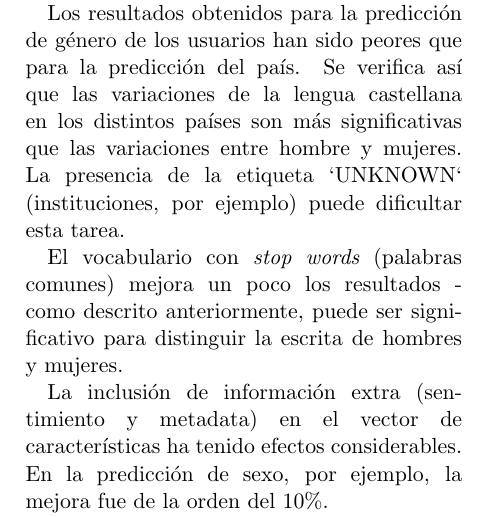
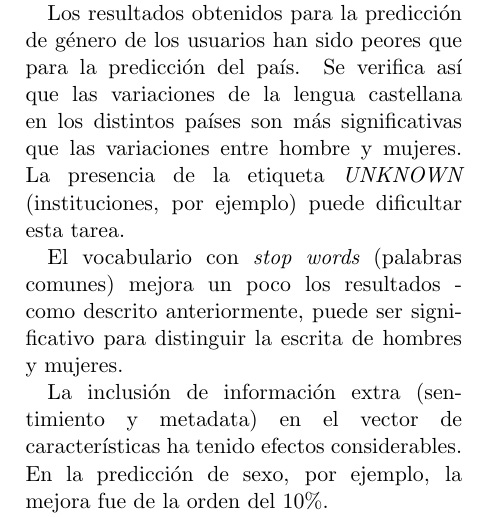
Before and after one commit to NEALJADIDYA/TextMining, a LaTeX paper (paper/text_mining.tex): part of one column of page 3 of 4, cut so that both start at the same text. Compiled offline with pdfLaTeX.

Commit message:
paper fix UNKNOWN

```diff
--- a/paper/text_mining.tex
+++ b/paper/text_mining.tex
@@ -106,7 +106,7 @@ M\'aster/Diploma Big Data Analytics}
     \end{center}
 
 
-  \indent Los resultados obtenidos para la predicci\'on de g\'enero de los usuarios han sido peores que para la predicci\'on del pa\'is. Se verifica as\'i que las variaciones de la lengua castellana en los distintos pa\'ises son m\'as significativas que las variaciones entre hombre y mujeres. La presencia de la etiqueta `UNKNOWN` (instituciones, por ejemplo) puede dificultar esta tarea. \\
+  \indent Los resultados obtenidos para la predicci\'on de g\'enero de los usuarios han sido peores que para la predicci\'on del pa\'is. Se verifica as\'i que las variaciones de la lengua castellana en los distintos pa\'ises son m\'as significativas que las variaciones entre hombre y mujeres. La presencia de la etiqueta {\em UNKNOWN} (instituciones, por ejemplo) puede dificultar esta tarea. \\
   \indent El vocabulario con {\em stop words} (palabras comunes) mejora un poco los resultados - como descrito anteriormente, puede ser significativo para distinguir la escrita de hombres y mujeres. \\
   \indent La inclusi\'on de informaci\'on extra (sentimiento y metadata) en el vector de caracter\'isticas ha tenido efectos considerables. En la predicci\'on de sexo, por ejemplo, la mejora fue de la orden del 10\%. \\
   \indent El m\'etodo de {\em Random Forest} ha demostrado mejores resultados respecto a otros clasificadores, como gausianas. El hecho de ser una t\'ecnica de {\em ensemble} contribuye bastante, al entrenar varios \'arboles con sub-conjuntos de datos. Sin embargo, esta t\'ecnica exige m\'as tiempo de ejecuci\'on.\\
```
